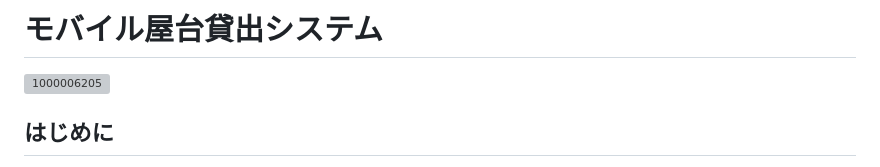
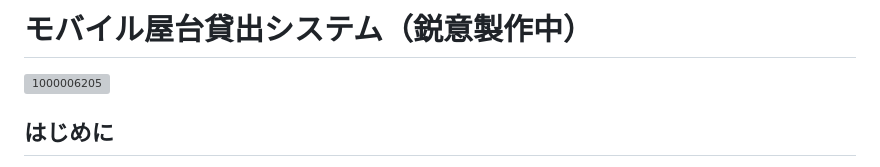
Before and after one commit to hiroki-yod/stall-rental-system, a Markdown page: README.md, the part around the change. Drawn GitHub-style; grey boxes are pictures that could not be loaded.

```diff
--- a/README.md
+++ b/README.md
@@ -1,4 +1,4 @@
-# モバイル屋台貸出システム
+# モバイル屋台貸出システム（鋭意製作中）
 ![1000006205](https://github.com/hiroki-yod/ar-choco/assets/77391181/0269dfc4-12fd-4f61-86cf-5a2149698051)
 
 ## はじめに
```
